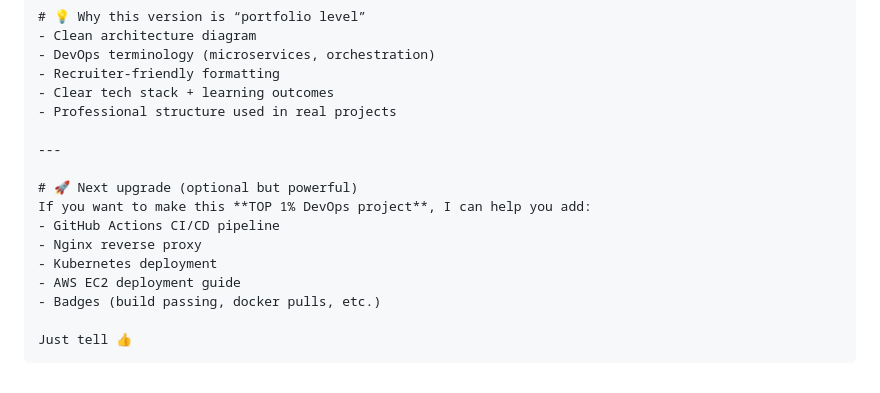
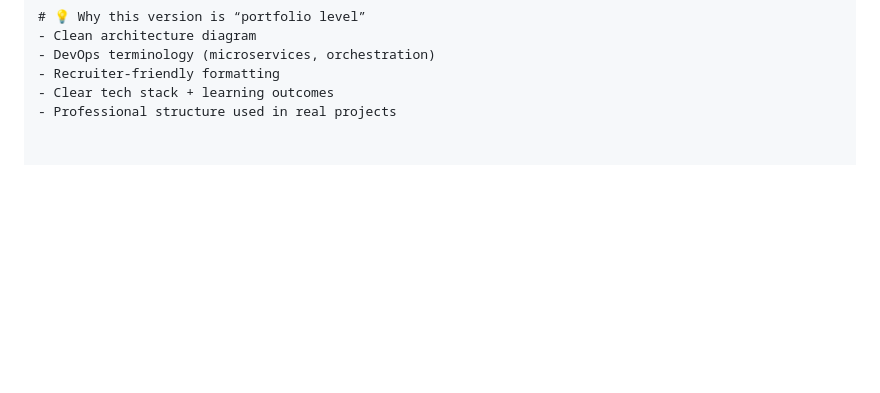
Before and after one commit to bhavanagowda28/flask-node-project, a Markdown page: README.md, the part around the change. GitHub-like rendering; blank space fills up the shorter version.

Commit message:
Remove optional upgrade suggestions from README
Removed optional upgrade section from README.

````diff
--- a/README.md
+++ b/README.md
@@ -176,16 +176,3 @@ Aspiring Software / DevOps Engineer
 - Recruiter-friendly formatting
 - Clear tech stack + learning outcomes
 - Professional structure used in real projects
-
----
-
-# 🚀 Next upgrade (optional but powerful)
-If you want to make this **TOP 1% DevOps project**, I can help you add:
-- GitHub Actions CI/CD pipeline
-- Nginx reverse proxy
-- Kubernetes deployment
-- AWS EC2 deployment guide
-- Badges (build passing, docker pulls, etc.)
-
-Just tell 👍
-```
````
